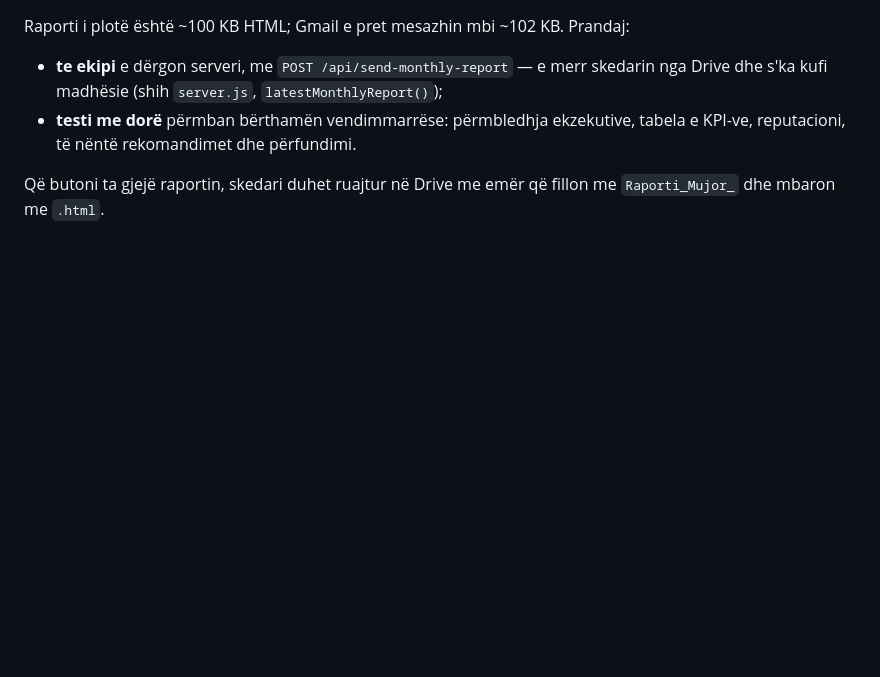
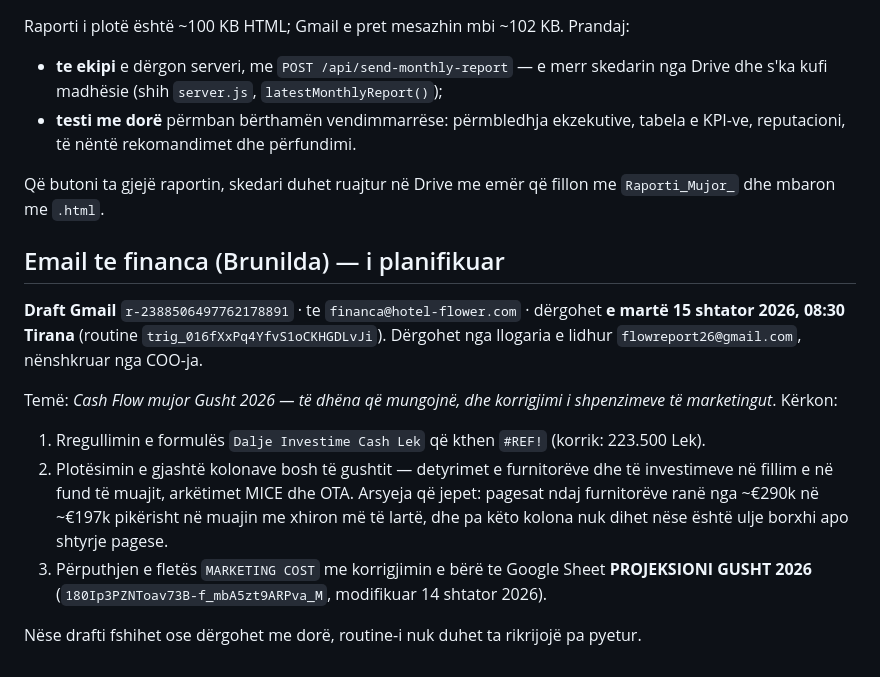
Before and after one commit to redathana-lang/flower-dashboard, a Markdown page: .claude/monthly-report/README.md, the part around the change. Rendered like a GitHub page; blank space fills up the shorter version.

Commit message:
Note the scheduled finance e-mail and what it asks for
The draft to financa@hotel-flower.com goes out Tuesday morning; the
README records its draft id, its trigger, and the three things it asks
Brunilda to fix, so the request survives this session.

Co-Authored-By: Claude Opus 5 <noreply@anthropic.com>
Claude-Session: https://claude.ai/code/session_01Shv7si3LTJuLGM45JBbF15

```diff
--- a/.claude/monthly-report/README.md
+++ b/.claude/monthly-report/README.md
@@ -109,3 +109,22 @@ Raporti i plotë është ~100 KB HTML; Gmail e pret mesazhin mbi ~102 KB. Pranda
 
 Që butoni ta gjejë raportin, skedari duhet ruajtur në Drive me emër që fillon me
 `Raporti_Mujor_` dhe mbaron me `.html`.
+
+## Email te financa (Brunilda) — i planifikuar
+
+**Draft Gmail** `r-2388506497762178891` · te `financa@hotel-flower.com` · dërgohet
+**e martë 15 shtator 2026, 08:30 Tirana** (routine `trig_016fXxPq4YfvS1oCKHGDLvJi`).
+Dërgohet nga llogaria e lidhur `flowreport26@gmail.com`, nënshkruar nga COO-ja.
+
+Temë: *Cash Flow mujor Gusht 2026 — të dhëna që mungojnë, dhe korrigjimi i shpenzimeve
+të marketingut*. Kërkon:
+
+1. Rregullimin e formulës `Dalje Investime Cash Lek` që kthen `#REF!` (korrik: 223.500 Lek).
+2. Plotësimin e gjashtë kolonave bosh të gushtit — detyrimet e furnitorëve dhe të
+   investimeve në fillim e në fund të muajit, arkëtimet MICE dhe OTA. Arsyeja që jepet:
+   pagesat ndaj furnitorëve ranë nga ~€290k në ~€197k pikërisht në muajin me xhiron më të
+   lartë, dhe pa këto kolona nuk dihet nëse është ulje borxhi apo shtyrje pagese.
+3. Përputhjen e fletës `MARKETING COST` me korrigjimin e bërë te Google Sheet
+   **PROJEKSIONI GUSHT 2026** (`180Ip3PZNToav73B-f_mbA5zt9ARPva_M`, modifikuar 14 shtator 2026).
+
+Nëse drafti fshihet ose dërgohet me dorë, routine-i nuk duhet ta rikrijojë pa pyetur.
```
